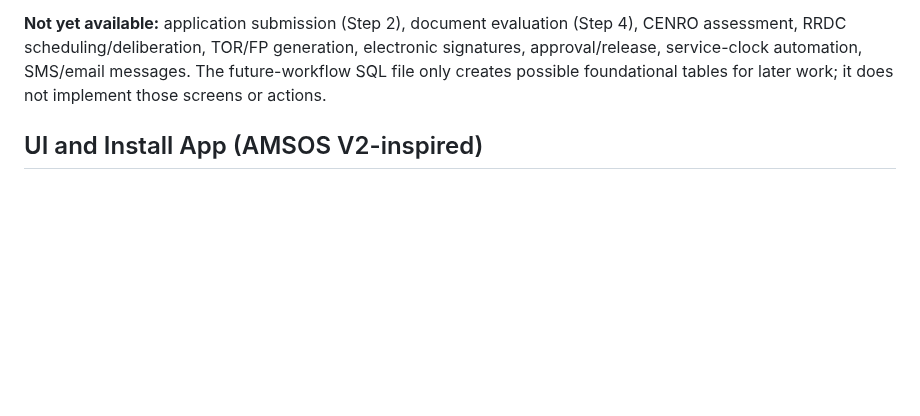
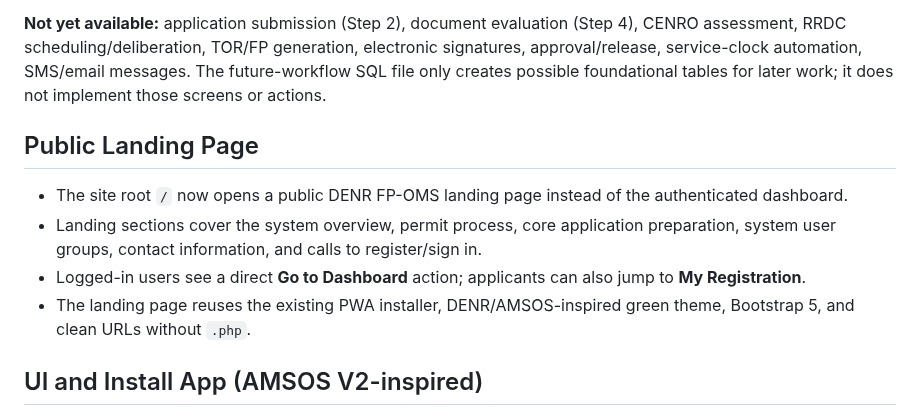
Before and after one commit to FENY2022/denr_fp, a Markdown page: README.md, the part around the change. GitHub-like rendering; blank space fills up the shorter version.

Commit message:
docs: document public landing page

```diff
--- a/README.md
+++ b/README.md
@@ -18,6 +18,13 @@
 - Permission checks on each protected route; Bootstrap 5 responsive UI.
 
 **Not yet available:** application submission (Step 2), document evaluation (Step 4), CENRO assessment, RRDC scheduling/deliberation, TOR/FP generation, electronic signatures, approval/release, service-clock automation, SMS/email messages. The future-workflow SQL file only creates possible foundational tables for later work; it does not implement those screens or actions.
+
+## Public Landing Page
+
+- The site root `/` now opens a public DENR FP-OMS landing page instead of the authenticated dashboard.
+- Landing sections cover the system overview, permit process, core application preparation, system user groups, contact information, and calls to register/sign in.
+- Logged-in users see a direct **Go to Dashboard** action; applicants can also jump to **My Registration**.
+- The landing page reuses the existing PWA installer, DENR/AMSOS-inspired green theme, Bootstrap 5, and clean URLs without `.php`.
 
 ## UI and Install App (AMSOS V2-inspired)
 
```
